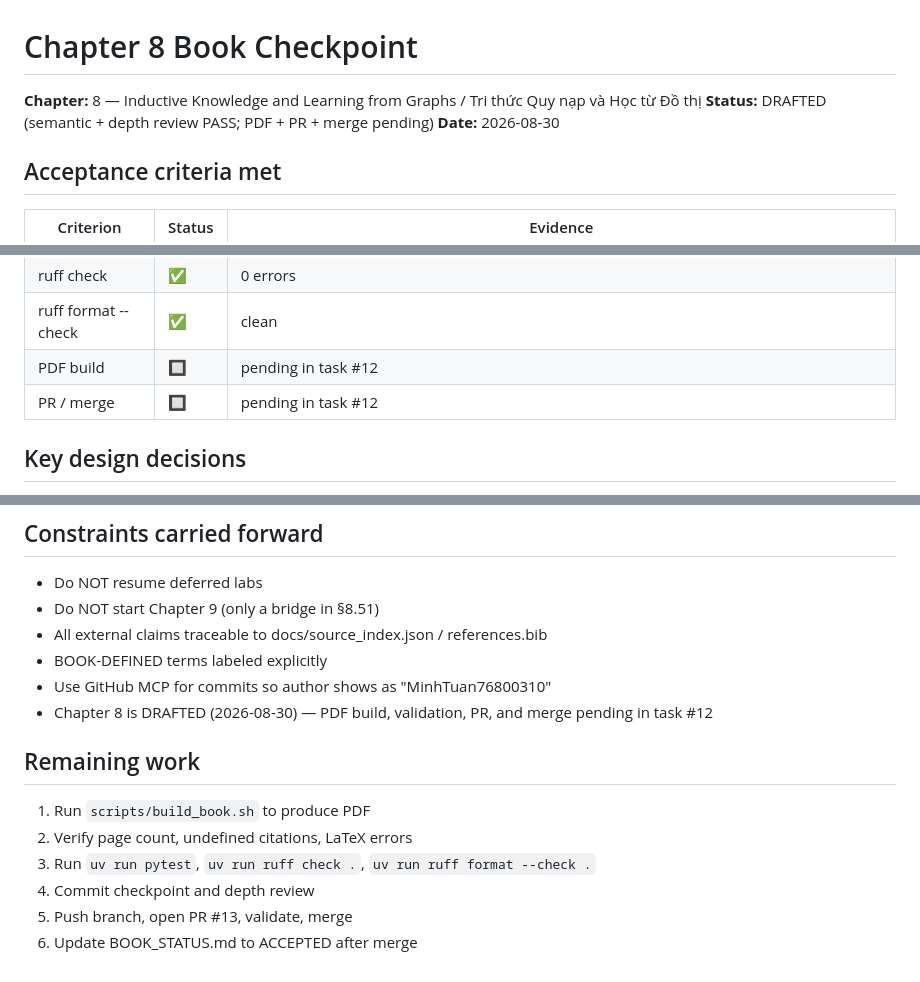
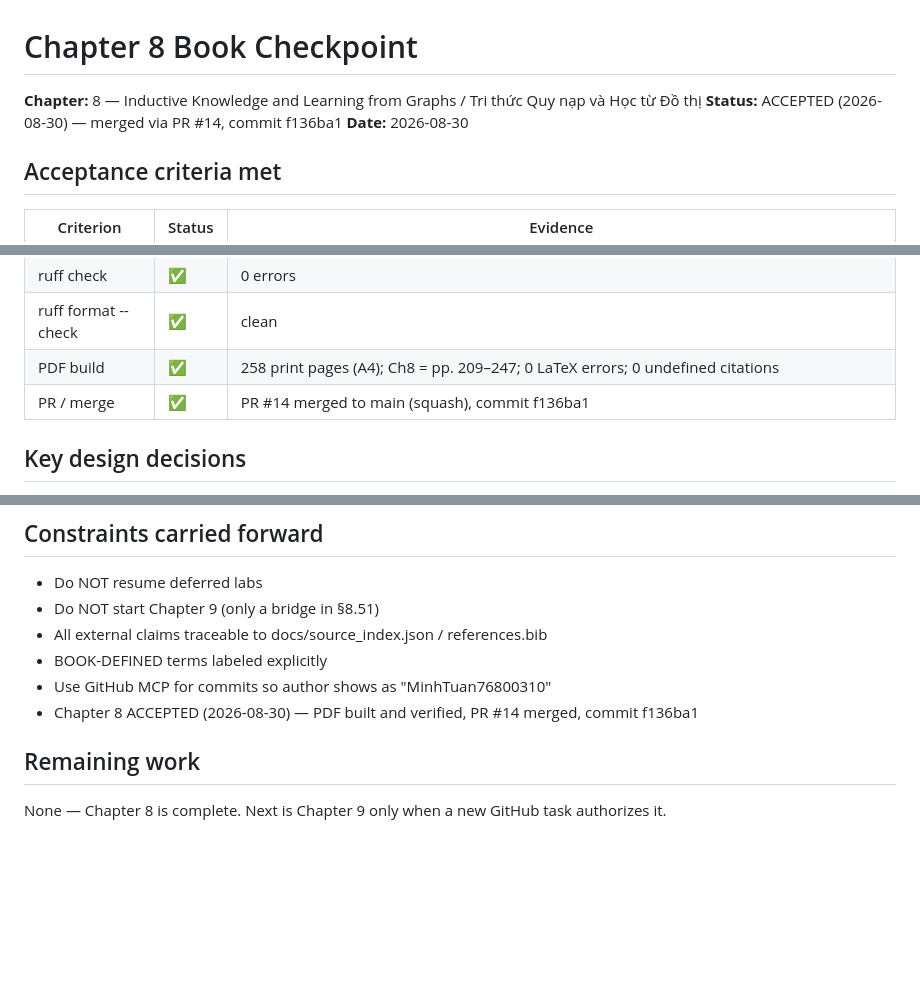
Before and after one commit to MinhTuan76800310/knowledge_graph_learning-journey, a Markdown page: docs/CHAPTER08_BOOK_CHECKPOINT.md, 3 parts joined by grey strips. GitHub-like rendering; blank space fills up the shorter version.

Commit message:
docs(ch8): mark chapter accepted after PR #14 merge

```diff
--- a/docs/CHAPTER08_BOOK_CHECKPOINT.md
+++ b/docs/CHAPTER08_BOOK_CHECKPOINT.md
@@ -1,7 +1,7 @@
 # Chapter 8 Book Checkpoint
 
 **Chapter:** 8 — Inductive Knowledge and Learning from Graphs / Tri thức Quy nạp và Học từ Đồ thị
-**Status:** DRAFTED (semantic + depth review PASS; PDF + PR + merge pending)
+**Status:** ACCEPTED (2026-08-30) — merged via PR #14, commit f136ba1
 **Date:** 2026-08-30
 
 ## Acceptance criteria met
@@ -27,8 +27,8 @@
 | Tests pass | ✅ | 84 passed (11 new Ch8 integrity tests) |
 | ruff check | ✅ | 0 errors |
 | ruff format --check | ✅ | clean |
-| PDF build | 🔲 | pending in task #12 |
-| PR / merge | 🔲 | pending in task #12 |
+| PDF build | ✅ | 258 print pages (A4); Ch8 = pp. 209–247; 0 LaTeX errors; 0 undefined citations |
+| PR / merge | ✅ | PR #14 merged to main (squash), commit f136ba1 |
 
 ## Key design decisions
 
@@ -106,13 +106,8 @@ A representative sample (all callouts use ⚠️ in the manuscript):
 - All external claims traceable to docs/source_index.json / references.bib
 - BOOK-DEFINED terms labeled explicitly
 - Use GitHub MCP for commits so author shows as "MinhTuan76800310"
-- Chapter 8 is DRAFTED (2026-08-30) — PDF build, validation, PR, and merge pending in task #12
+- Chapter 8 ACCEPTED (2026-08-30) — PDF built and verified, PR #14 merged, commit f136ba1
 
 ## Remaining work
 
-1. Run `scripts/build_book.sh` to produce PDF
-2. Verify page count, undefined citations, LaTeX errors
-3. Run `uv run pytest`, `uv run ruff check .`, `uv run ruff format --check .`
-4. Commit checkpoint and depth review
-5. Push branch, open PR #13, validate, merge
-6. Update BOOK_STATUS.md to ACCEPTED after merge
+None — Chapter 8 is complete. Next is Chapter 9 only when a new GitHub task authorizes it.
```
Also changed, not shown: docs/BOOK_STATUS.md (+6 -6 lines).
